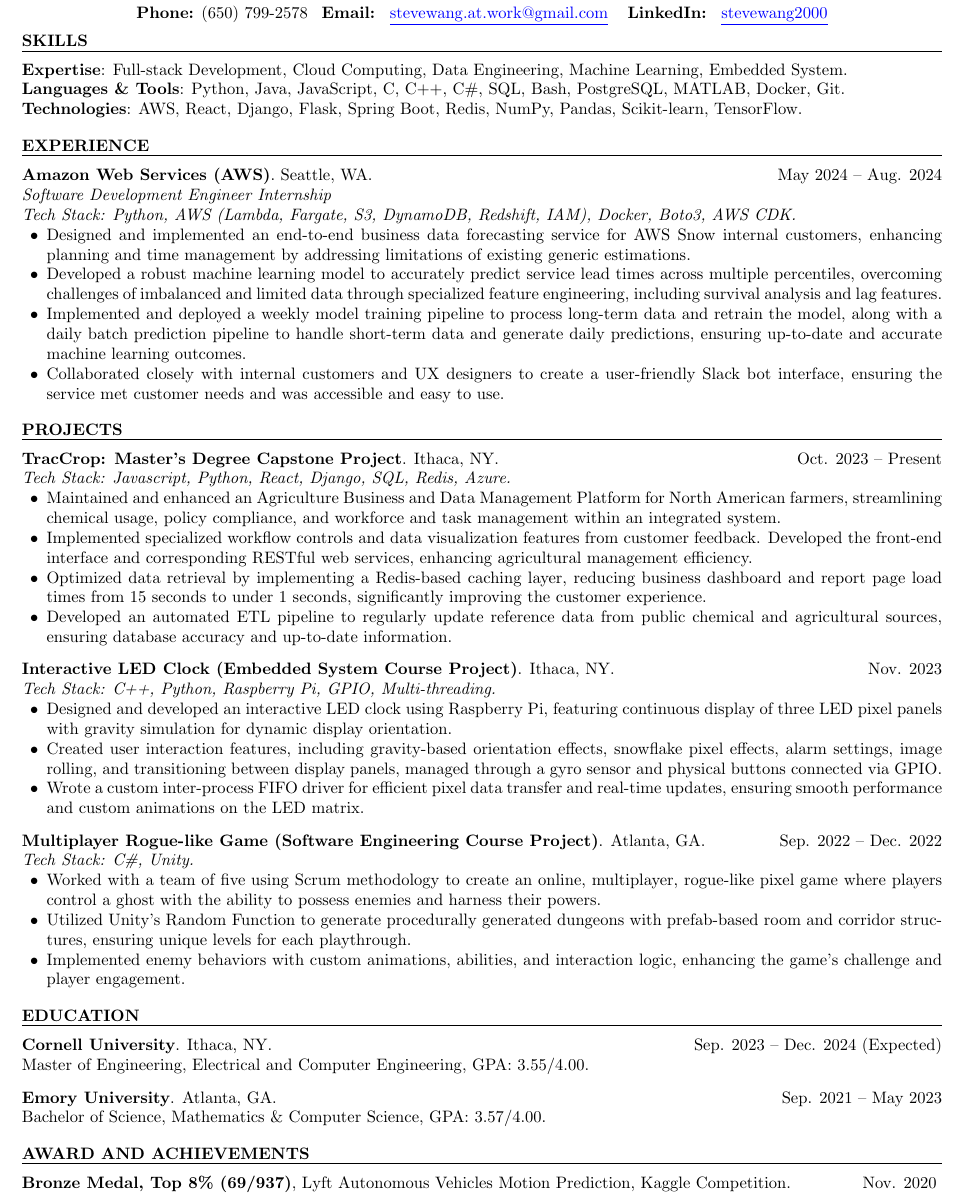
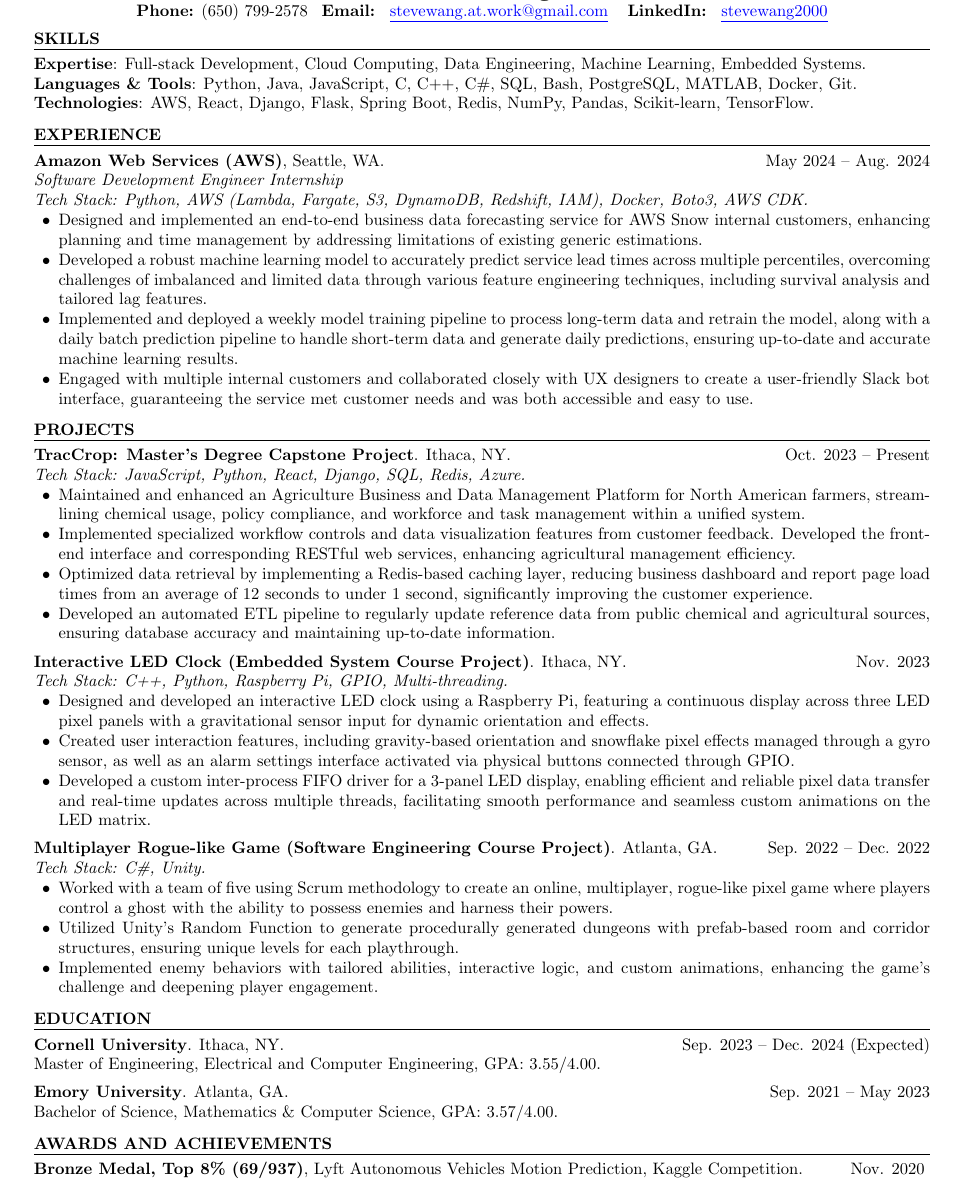
Before and after one commit to steve-z-wang/basic-latex-resume, a LaTeX document (main.tex, which reads resume_templates.tex): part of the page, cut so that both start at the same text. Compiled offline with pdfLaTeX.

Commit message:
revise content and add image preview

```diff
--- a/main.tex
+++ b/main.tex
@@ -5,9 +5,9 @@
 
 % Packages
 \usepackage[utf8]{inputenc} % For input encoding
-\usepackage[letterpaper, margin=0.4in]{geometry}
+\usepackage[letterpaper, margin=0.5in]{geometry}
 \usepackage{enumitem} % For customizing itemize environments
-\usepackage{setspace}
+\usepackage{calc} % For length calculation
 
 % Automatically underline all hyperlinks
 \usepackage[colorlinks=true, urlcolor=blue]{hyperref} % Hyperlinks setup
@@ -24,7 +24,7 @@
 % Skills
 \begin{customsectionnoskip}{Skills}
 
-    \skillgroup{Expertise}{Full-stack Development, Cloud Computing, Data Engineering, Machine Learning, Embedded System} \\
+    \skillgroup{Expertise}{Full-stack Development, Cloud Computing, Data Engineering, Machine Learning, Embedded Systems} \\
     \skillgroup{Languages \& Tools}{Python, Java, JavaScript, C, C++, C\#, SQL, Bash, PostgreSQL, MATLAB, Docker, Git} \\
     \skillgroup{Technologies}{AWS, React, Django, Flask, Spring Boot, Redis, NumPy, Pandas, Scikit-learn, TensorFlow}
 
@@ -39,9 +39,9 @@
     {Python, AWS (Lambda, Fargate, S3, DynamoDB, Redshift, IAM), Docker, Boto3, AWS CDK}
     {
         \item Designed and implemented an end-to-end business data forecasting service for AWS Snow internal customers, enhancing planning and time management by addressing limitations of existing generic estimations.
-        \item Developed a robust machine learning model to accurately predict service lead times across multiple percentiles, overcoming challenges of imbalanced and limited data through specialized feature engineering, including survival analysis and lag features.
-        \item Implemented and deployed a weekly model training pipeline to process long-term data and retrain the model, along with a daily batch prediction pipeline to handle short-term data and generate daily predictions, ensuring up-to-date and accurate machine learning outcomes.
-        \item Collaborated closely with internal customers and UX designers to create a user-friendly Slack bot interface, ensuring the service met customer needs and was accessible and easy to use.
+        \item Developed a robust machine learning model to accurately predict service lead times across multiple percentiles, overcoming challenges of imbalanced and limited data through various feature engineering techniques, including survival analysis and tailored lag features.
+        \item Implemented and deployed a weekly model training pipeline to process long-term data and retrain the model, along with a daily batch prediction pipeline to handle short-term data and generate daily predictions, ensuring up-to-date and accurate machine learning results.
+        \item Engaged with multiple internal customers and collaborated closely with UX designers to create a user-friendly Slack bot interface, guaranteeing the service met customer needs and was both accessible and easy to use.
     }
 
 \end{customsection}
@@ -50,20 +50,20 @@
 \begin{customsection}{Projects}
 
     \project{TracCrop: Master’s Degree Capstone Project}{Ithaca, NY}{Oct. 2023 -- Present}
-    {Javascript, Python, React, Django, SQL, Redis, Azure}
+    {JavaScript, Python, React, Django, SQL, Redis, Azure}
     {
-        \item Maintained and enhanced an Agriculture Business and Data Management Platform for North American farmers, streamlining chemical usage, policy compliance, and workforce and task management within an integrated system.
+        \item Maintained and enhanced an Agriculture Business and Data Management Platform for North American farmers, streamlining chemical usage, policy compliance, and workforce and task management within a unified system.
         \item Implemented specialized workflow controls and data visualization features from customer feedback. Developed the front-end interface and corresponding RESTful web services, enhancing agricultural management efficiency.
-        \item Optimized data retrieval by implementing a Redis-based caching layer, reducing business dashboard and report page load times from 15 seconds to under 1 seconds, significantly improving the customer experience.
-        \item Developed an automated ETL pipeline to regularly update reference data from public chemical and agricultural sources, ensuring database accuracy and up-to-date information.
+        \item Optimized data retrieval by implementing a Redis-based caching layer, reducing business dashboard and report page load times from an average of 12 seconds to under 1 second, significantly improving the customer experience.
+        \item Developed an automated ETL pipeline to regularly update reference data from public chemical and agricultural sources, ensuring database accuracy and maintaining up-to-date information.
     }
 
     \project{Interactive LED Clock (Embedded System Course Project)}{Ithaca, NY}{Nov. 2023}
     {C++, Python, Raspberry Pi, GPIO, Multi-threading}
     {
-        \item Designed and developed an interactive LED clock using Raspberry Pi, featuring continuous display of three LED pixel panels with gravity simulation for dynamic display orientation.
-        \item Created user interaction features, including gravity-based orientation effects, snowflake pixel effects, alarm settings, image rolling, and transitioning between display panels, managed through a gyro sensor and physical buttons connected via GPIO.
-        \item Wrote a custom inter-process FIFO driver for efficient pixel data transfer and real-time updates, ensuring smooth performance and custom animations on the LED matrix.
+        \item Designed and developed an interactive LED clock using a Raspberry Pi, featuring a continuous display across three LED pixel panels with a gravitational sensor input for dynamic orientation and effects.
+        \item Created user interaction features, including gravity-based orientation and snowflake pixel effects managed through a gyro sensor, as well as an alarm settings interface activated via physical buttons connected through GPIO.
+        \item Developed a custom inter-process FIFO driver for a 3-panel LED display, enabling efficient and reliable pixel data transfer and real-time updates across multiple threads, facilitating smooth performance and seamless custom animations on the LED matrix.
     }
 
     \project{Multiplayer Rogue-like Game (Software Engineering Course Project)}{Atlanta, GA}{Sep. 2022 -- Dec. 2022}
@@ -71,7 +71,7 @@
     {
         \item Worked with a team of five using Scrum methodology to create an online, multiplayer, rogue-like pixel game where players control a ghost with the ability to possess enemies and harness their powers.
         \item Utilized Unity’s Random Function to generate procedurally generated dungeons with prefab-based room and corridor structures, ensuring unique levels for each playthrough.
-        \item Implemented enemy behaviors with custom animations, abilities, and interaction logic, enhancing the game's challenge and player engagement.
+        \item Implemented enemy behaviors with tailored abilities, interactive logic, and custom animations, enhancing the game's challenge and deepening player engagement.
     }
 
 \end{customsection}
@@ -88,7 +88,7 @@
 \end{customsection}
 
 % Award
-\begin{customsectionnoskip}{Award and Achievements}
+\begin{customsectionnoskip}{Awards and Achievements}
 
     \award{Bronze Medal, Top 8\% (69/937)}{Lyft Autonomous Vehicles Motion Prediction, Kaggle Competition}{Nov. 2020}
 
--- a/resume_templates.tex
+++ b/resume_templates.tex
@@ -1,8 +1,12 @@
 % resume_templates.tex
 
-% Define a global length for paragraph spacing
+% Define global length variables for paragraph and section spacing
 \newlength{\parskiplength}
-\setlength{\parskiplength}{0.75em}
+\newlength{\sectionskiplength}
+
+% Set the spacing values
+\setlength{\parskiplength}{0.5em}
+\setlength{\sectionskiplength}{0.75em}
 
 % Custom Hyper Link Skill
 \newcommand{\customlink}[2]{
@@ -13,17 +17,16 @@
 \newcommand{\customheader}[4]{
     \begin{center}
         \textbf{\Large #1} \\
-        \vspace{0.25em}
         \textbf{Phone:} #2 \,
         \textbf{Email:} \customlink{mailto:#3}{#3} \,
         \textbf{LinkedIn:} \customlink{https://www.linkedin.com/in/#4}{#4}
     \end{center}
-    \vspace{-1.5em} % Reduce space after the header
+    \vspace{-1em} % Reduce space after the header
 }
 
 % Base custom section environment with adjustable paragraph spacing
 \newenvironment{basecustomsection}[2]{
-    \vspace{-0.5em}
+    \vspace{-1.5em + \sectionskiplength}
     \section*{\normalsize \MakeUppercase{#1}} % Section header
     \vspace{-0.75em} % Reduce space between header and line
     \hrule
@@ -64,7 +67,7 @@
 
 % Experience Template
 \newcommand{\experience}[6]{
-    \textbf{#1}. #2. \hfill #3 \\
+    \textbf{#1}, #2. \hfill #3 \\
     \textit{#4} \\
     \textit{Tech Stack: #5.}
     \begin{customitemize}
```
Also changed, not shown: README.md, main.pdf (added), resume_preview.png (added), 1 other file.
